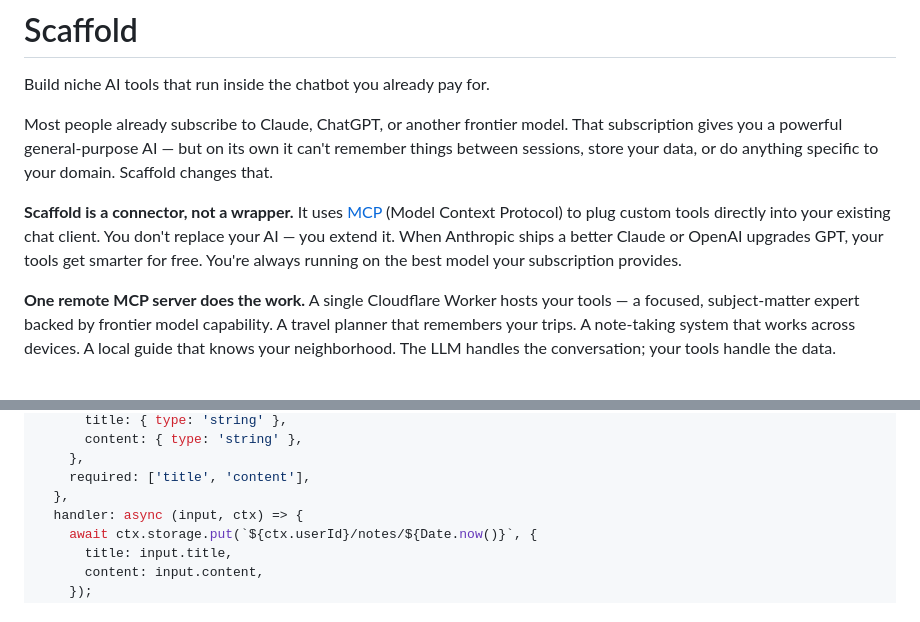
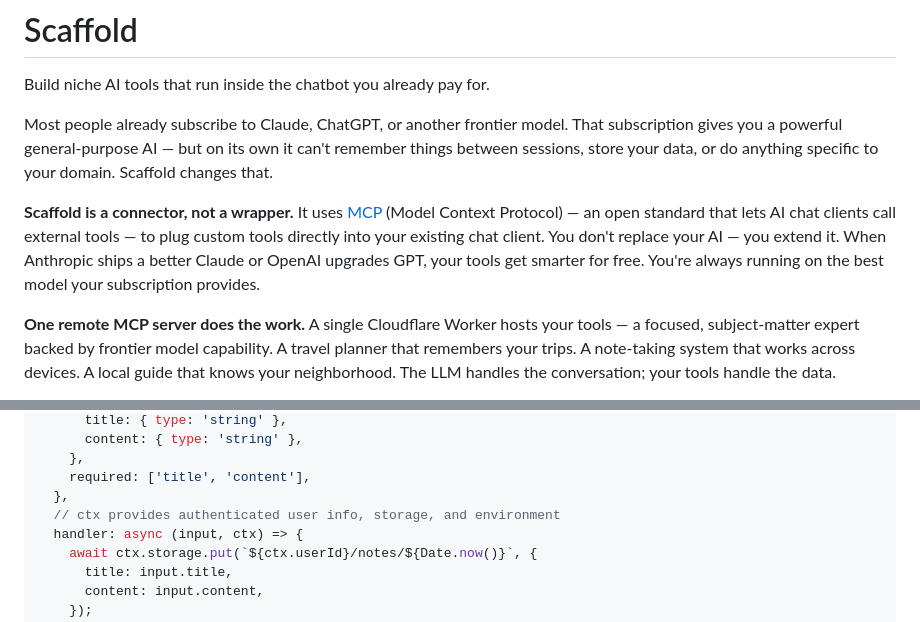
Before and after one commit to iamneilroberts/scaffold, a Markdown page: README.md, 2 parts joined by grey strips. GitHub-like rendering.

Commit message:
Add inline MCP explanation and ctx comment in README code snippet

```diff
--- a/README.md
+++ b/README.md
@@ -4,7 +4,7 @@ Build niche AI tools that run inside the chatbot you already pay for.
 
 Most people already subscribe to Claude, ChatGPT, or another frontier model. That subscription gives you a powerful general-purpose AI — but on its own it can't remember things between sessions, store your data, or do anything specific to your domain. Scaffold changes that.
 
-**Scaffold is a connector, not a wrapper.** It uses [MCP](https://modelcontextprotocol.io/) (Model Context Protocol) to plug custom tools directly into your existing chat client. You don't replace your AI — you extend it. When Anthropic ships a better Claude or OpenAI upgrades GPT, your tools get smarter for free. You're always running on the best model your subscription provides.
+**Scaffold is a connector, not a wrapper.** It uses [MCP](https://modelcontextprotocol.io/) (Model Context Protocol) — an open standard that lets AI chat clients call external tools — to plug custom tools directly into your existing chat client. You don't replace your AI — you extend it. When Anthropic ships a better Claude or OpenAI upgrades GPT, your tools get smarter for free. You're always running on the best model your subscription provides.
 
 **One remote MCP server does the work.** A single Cloudflare Worker hosts your tools — a focused, subject-matter expert backed by frontier model capability. A travel planner that remembers your trips. A note-taking system that works across devices. A local guide that knows your neighborhood. The LLM handles the conversation; your tools handle the data.
 
@@ -27,6 +27,7 @@ const saveTool: ScaffoldTool = {
     },
     required: ['title', 'content'],
   },
+  // ctx provides authenticated user info, storage, and environment
   handler: async (input, ctx) => {
     await ctx.storage.put(`${ctx.userId}/notes/${Date.now()}`, {
       title: input.title,
```
